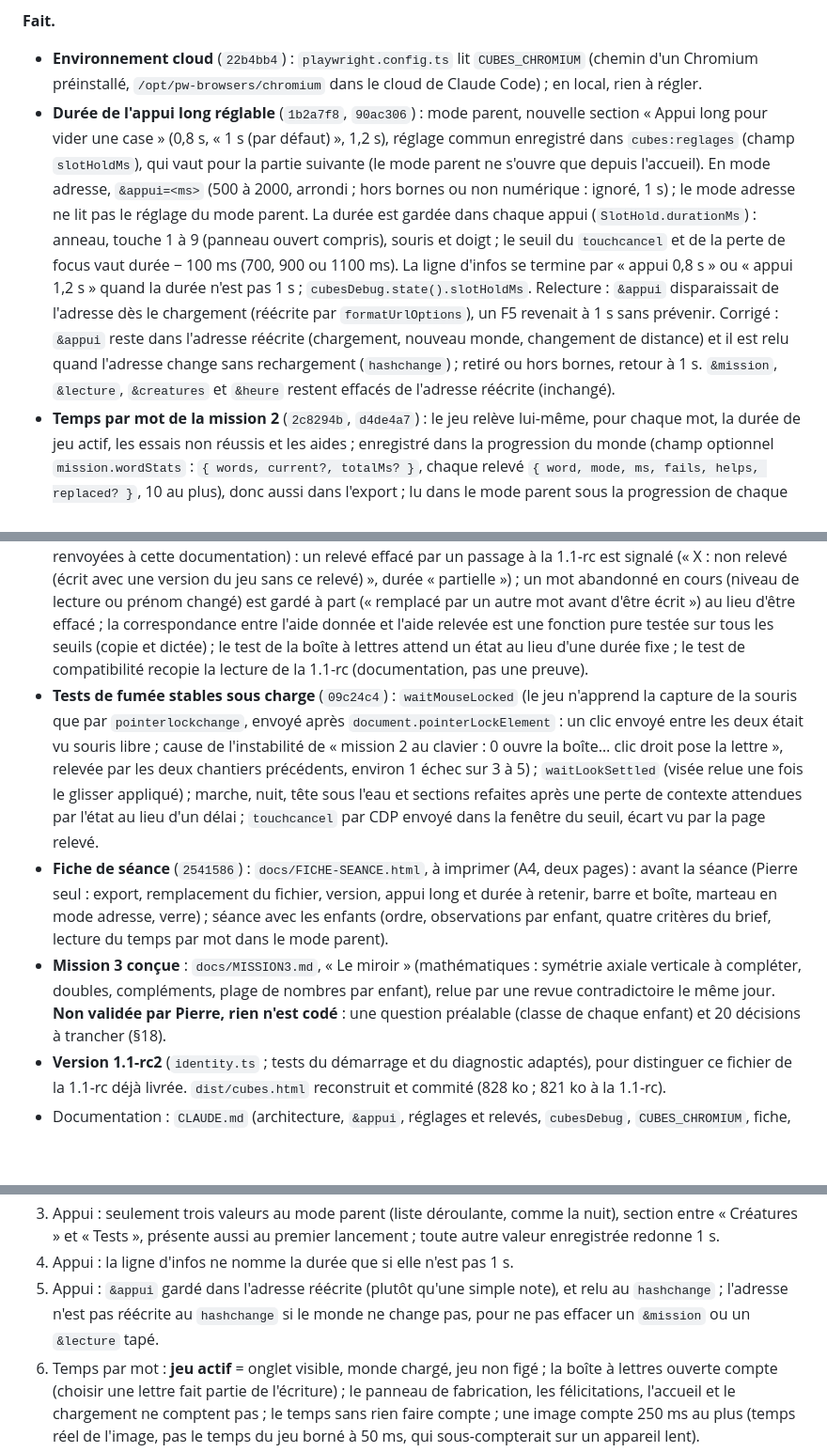
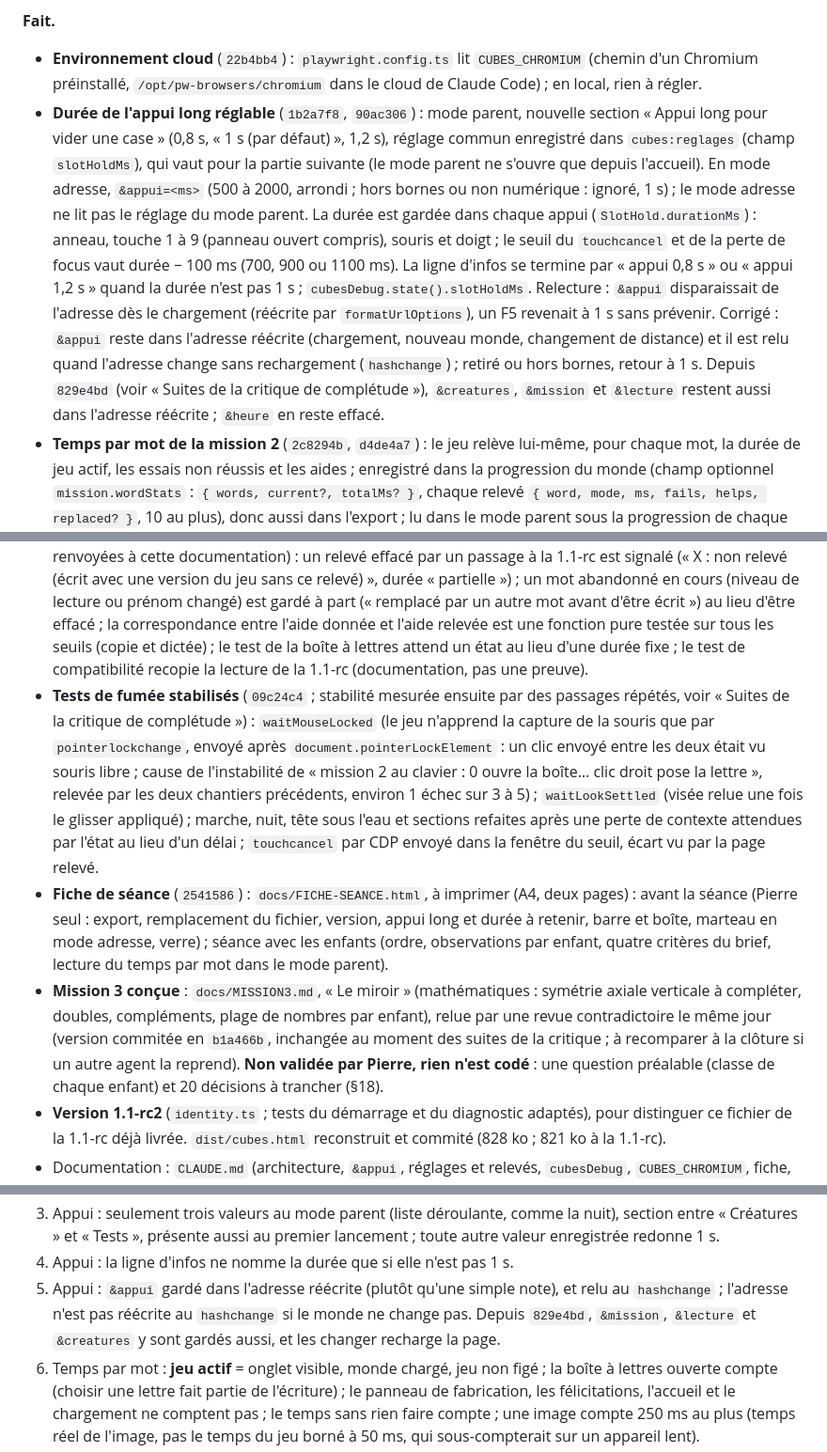
Before and after one commit to PB-EC92/Minecraft_Bou, a Markdown page: docs/JOURNAL.md, 3 parts joined by grey strips. Shown at 94% size. GitHub-like rendering; blank space fills up the shorter version.

```diff
--- a/docs/JOURNAL.md
+++ b/docs/JOURNAL.md
@@ -469,11 +469,11 @@ Faits pendant la revue, hors constats : la **parade du `touchcancel`** (un `touc
 
 **Fait.**
 - **Environnement cloud** (`22b4bb4`) : `playwright.config.ts` lit `CUBES_CHROMIUM` (chemin d'un Chromium préinstallé, `/opt/pw-browsers/chromium` dans le cloud de Claude Code) ; en local, rien à régler.
-- **Durée de l'appui long réglable** (`1b2a7f8`, `90ac306`) : mode parent, nouvelle section « Appui long pour vider une case » (0,8 s, « 1 s (par défaut) », 1,2 s), réglage commun enregistré dans `cubes:reglages` (champ `slotHoldMs`), qui vaut pour la partie suivante (le mode parent ne s'ouvre que depuis l'accueil). En mode adresse, `&appui=<ms>` (500 à 2000, arrondi ; hors bornes ou non numérique : ignoré, 1 s) ; le mode adresse ne lit pas le réglage du mode parent. La durée est gardée dans chaque appui (`SlotHold.durationMs`) : anneau, touche 1 à 9 (panneau ouvert compris), souris et doigt ; le seuil du `touchcancel` et de la perte de focus vaut durée − 100 ms (700, 900 ou 1100 ms). La ligne d'infos se termine par « appui 0,8 s » ou « appui 1,2 s » quand la durée n'est pas 1 s ; `cubesDebug.state().slotHoldMs`. Relecture : `&appui` disparaissait de l'adresse dès le chargement (réécrite par `formatUrlOptions`), un F5 revenait à 1 s sans prévenir. Corrigé : `&appui` reste dans l'adresse réécrite (chargement, nouveau monde, changement de distance) et il est relu quand l'adresse change sans rechargement (`hashchange`) ; retiré ou hors bornes, retour à 1 s. `&mission`, `&lecture`, `&creatures` et `&heure` restent effacés de l'adresse réécrite (inchangé).
+- **Durée de l'appui long réglable** (`1b2a7f8`, `90ac306`) : mode parent, nouvelle section « Appui long pour vider une case » (0,8 s, « 1 s (par défaut) », 1,2 s), réglage commun enregistré dans `cubes:reglages` (champ `slotHoldMs`), qui vaut pour la partie suivante (le mode parent ne s'ouvre que depuis l'accueil). En mode adresse, `&appui=<ms>` (500 à 2000, arrondi ; hors bornes ou non numérique : ignoré, 1 s) ; le mode adresse ne lit pas le réglage du mode parent. La durée est gardée dans chaque appui (`SlotHold.durationMs`) : anneau, touche 1 à 9 (panneau ouvert compris), souris et doigt ; le seuil du `touchcancel` et de la perte de focus vaut durée − 100 ms (700, 900 ou 1100 ms). La ligne d'infos se termine par « appui 0,8 s » ou « appui 1,2 s » quand la durée n'est pas 1 s ; `cubesDebug.state().slotHoldMs`. Relecture : `&appui` disparaissait de l'adresse dès le chargement (réécrite par `formatUrlOptions`), un F5 revenait à 1 s sans prévenir. Corrigé : `&appui` reste dans l'adresse réécrite (chargement, nouveau monde, changement de distance) et il est relu quand l'adresse change sans rechargement (`hashchange`) ; retiré ou hors bornes, retour à 1 s. Depuis `829e4bd` (voir « Suites de la critique de complétude »), `&creatures`, `&mission` et `&lecture` restent aussi dans l'adresse réécrite ; `&heure` en reste effacé.
 - **Temps par mot de la mission 2** (`2c8294b`, `d4de4a7`) : le jeu relève lui-même, pour chaque mot, la durée de jeu actif, les essais non réussis et les aides ; enregistré dans la progression du monde (champ optionnel `mission.wordStats` : `{ words, current?, totalMs? }`, chaque relevé `{ word, mode, ms, fails, helps, replaced? }`, 10 au plus), donc aussi dans l'export ; lu dans le mode parent sous la progression de chaque enfant (« Monde N, temps par mot (jeu actif) : », une ligne par mot, puis « Durée de la mission 2 (les mots) … »). L'enfant ne le voit jamais. Module pur `src/edu/wordStats.ts` (lecture robuste, textes, `helpsFromOutput`) ; `MissionRunner` porte le relevé ; `cubesDebug.state().wordStats` ; `advanceWritingClock(ms)` compte aussi comme jeu actif. Définitions : voir « Choix faits sans consigne ». Relecture (7 remarques, 5 corrigées, 2 renvoyées à cette documentation) : un relevé effacé par un passage à la 1.1-rc est signalé (« X : non relevé (écrit avec une version du jeu sans ce relevé) », durée « partielle ») ; un mot abandonné en cours (niveau de lecture ou prénom changé) est gardé à part (« remplacé par un autre mot avant d'être écrit ») au lieu d'être effacé ; la correspondance entre l'aide donnée et l'aide relevée est une fonction pure testée sur tous les seuils (copie et dictée) ; le test de la boîte à lettres attend un état au lieu d'une durée fixe ; le test de compatibilité recopie la lecture de la 1.1-rc (documentation, pas une preuve).
-- **Tests de fumée stables sous charge** (`09c24c4`) : `waitMouseLocked` (le jeu n'apprend la capture de la souris que par `pointerlockchange`, envoyé après `document.pointerLockElement` : un clic envoyé entre les deux était vu souris libre ; cause de l'instabilité de « mission 2 au clavier : 0 ouvre la boîte… clic droit pose la lettre », relevée par les deux chantiers précédents, environ 1 échec sur 3 à 5) ; `waitLookSettled` (visée relue une fois le glisser appliqué) ; marche, nuit, tête sous l'eau et sections refaites après une perte de contexte attendues par l'état au lieu d'un délai ; `touchcancel` par CDP envoyé dans la fenêtre du seuil, écart vu par la page relevé.
+- **Tests de fumée stabilisés** (`09c24c4` ; stabilité mesurée ensuite par des passages répétés, voir « Suites de la critique de complétude ») : `waitMouseLocked` (le jeu n'apprend la capture de la souris que par `pointerlockchange`, envoyé après `document.pointerLockElement` : un clic envoyé entre les deux était vu souris libre ; cause de l'instabilité de « mission 2 au clavier : 0 ouvre la boîte… clic droit pose la lettre », relevée par les deux chantiers précédents, environ 1 échec sur 3 à 5) ; `waitLookSettled` (visée relue une fois le glisser appliqué) ; marche, nuit, tête sous l'eau et sections refaites après une perte de contexte attendues par l'état au lieu d'un délai ; `touchcancel` par CDP envoyé dans la fenêtre du seuil, écart vu par la page relevé.
 - **Fiche de séance** (`2541586`) : `docs/FICHE-SEANCE.html`, à imprimer (A4, deux pages) : avant la séance (Pierre seul : export, remplacement du fichier, version, appui long et durée à retenir, barre et boîte, marteau en mode adresse, verre) ; séance avec les enfants (ordre, observations par enfant, quatre critères du brief, lecture du temps par mot dans le mode parent).
-- **Mission 3 conçue** : `docs/MISSION3.md`, « Le miroir » (mathématiques : symétrie axiale verticale à compléter, doubles, compléments, plage de nombres par enfant), relue par une revue contradictoire le même jour. **Non validée par Pierre, rien n'est codé** : une question préalable (classe de chaque enfant) et 20 décisions à trancher (§18).
+- **Mission 3 conçue** : `docs/MISSION3.md`, « Le miroir » (mathématiques : symétrie axiale verticale à compléter, doubles, compléments, plage de nombres par enfant), relue par une revue contradictoire le même jour (version commitée en `b1a466b`, inchangée au moment des suites de la critique ; à recomparer à la clôture si un autre agent la reprend). **Non validée par Pierre, rien n'est codé** : une question préalable (classe de chaque enfant) et 20 décisions à trancher (§18).
 - **Version 1.1-rc2** (`identity.ts` ; tests du démarrage et du diagnostic adaptés), pour distinguer ce fichier de la 1.1-rc déjà livrée. `dist/cubes.html` reconstruit et commité (828 ko ; 821 ko à la 1.1-rc).
 - Documentation : `CLAUDE.md` (architecture, `&appui`, réglages et relevés, `cubesDebug`, `CUBES_CHROMIUM`, fiche, mission 3), `README.md` (version, mode parent, sac, temps par mot, options d'adresse, passage à la 1.1-rc2, commandes, documents), `PLAN.md` (§2 taille, J8, risques, §6 backlog, §7), `RETOURS.md` (protocole J8 en 1.1-rc2), `V2-LOT1.md` (§9 appui long, risques, taille). Aucune dépendance ajoutée.
 
@@ -482,7 +482,7 @@ Faits pendant la revue, hors constats : la **parade du `touchcancel`** (un `touc
 2. Appui : `&appui` n'agit qu'en mode adresse (`monde=` ou `graine=` présents), comme `&lecture` et `&mission` ; il accepte un nombre de 500 à 2000 ms, arrondi ; « 0,8 » ou « 800ms » sont ignorés.
 3. Appui : seulement trois valeurs au mode parent (liste déroulante, comme la nuit), section entre « Créatures » et « Tests », présente aussi au premier lancement ; toute autre valeur enregistrée redonne 1 s.
 4. Appui : la ligne d'infos ne nomme la durée que si elle n'est pas 1 s.
-5. Appui : `&appui` gardé dans l'adresse réécrite (plutôt qu'une simple note), et relu au `hashchange` ; l'adresse n'est pas réécrite au `hashchange` si le monde ne change pas, pour ne pas effacer un `&mission` ou un `&lecture` tapé.
+5. Appui : `&appui` gardé dans l'adresse réécrite (plutôt qu'une simple note), et relu au `hashchange` ; l'adresse n'est pas réécrite au `hashchange` si le monde ne change pas. Depuis `829e4bd`, `&mission`, `&lecture` et `&creatures` y sont gardés aussi, et les changer recharge la page.
 6. Temps par mot : **jeu actif** = onglet visible, monde chargé, jeu non figé ; la boîte à lettres ouverte compte (choisir une lettre fait partie de l'écriture) ; le panneau de fabrication, les félicitations, l'accueil et le chargement ne comptent pas ; le temps sans rien faire compte ; une image compte 250 ms au plus (temps réel de l'image, pas le temps du jeu borné à 50 ms, qui sous-compterait sur un appareil lent).
 7. Temps par mot : durée d'un mot = de la consigne dite au mot trouvé ; durée de la mission = de la première consigne d'écriture (mot 1, pas l'étape 0 « poser une lettre ») aux félicitations ; le temps entre deux mots ne compte que dans le total.
 8. Temps par mot : « essai non réussi » = message de correction de `writingFeedback` sans validation (libellé « essais non réussis » pour ne pas le confondre avec le nombre d'essais) ; « De gauche à droite ! » est recompté toutes les 15 s tant que le mot reste à l'envers ; à la reprise, un même message peut être recompté.
```
Also changed, not shown: other parts of docs/JOURNAL.md (+10 -2 lines).
